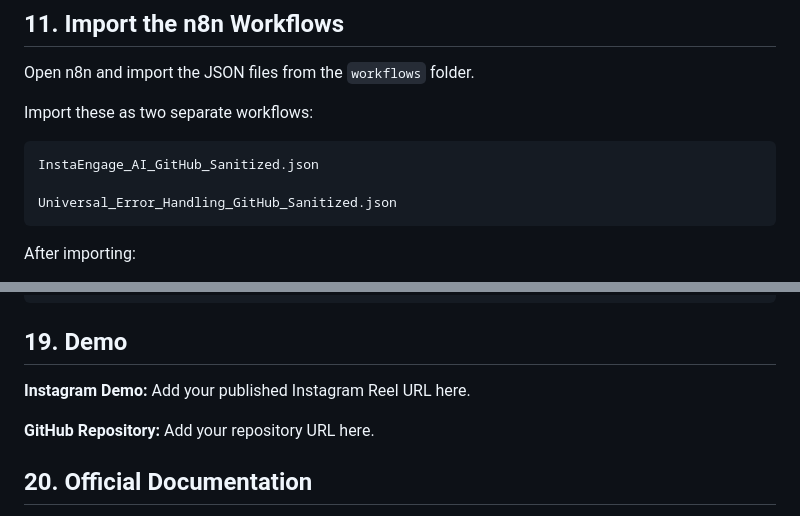
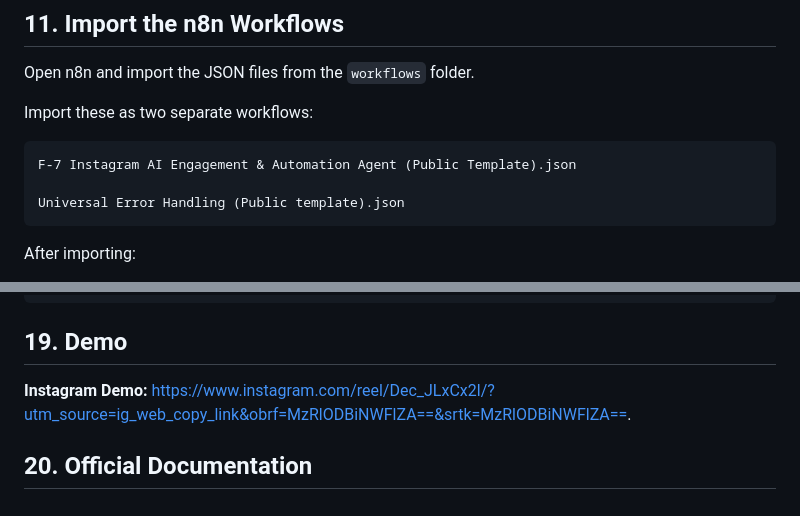
Before and after one commit to irtazaasif160-web/irtazaasif160-web-F-7-Instagram-AI-Engagement-Automation-Agent-Public-Template-, a Markdown page: README.md, 2 parts joined by grey strips. Drawn GitHub-style.

````diff
--- a/README.md
+++ b/README.md
@@ -311,9 +311,9 @@ Open n8n and import the JSON files from the `workflows` folder.
 Import these as two separate workflows:
 
 ```text
-InstaEngage_AI_GitHub_Sanitized.json
+F-7 Instagram AI Engagement & Automation Agent (Public Template).json
 
-Universal_Error_Handling_GitHub_Sanitized.json
+Universal Error Handling (Public template).json
 ```
 
 After importing:
@@ -524,9 +524,7 @@ InstaEngage-AI-Instagram-Automation/
 
 ## 19. Demo
 
-**Instagram Demo:** Add your published Instagram Reel URL here.
-
-**GitHub Repository:** Add your repository URL here.
+**Instagram Demo:** https://www.instagram.com/reel/Dec_JLxCx2l/?utm_source=ig_web_copy_link&obrf=MzRlODBiNWFlZA==&srtk=MzRlODBiNWFlZA==.
 
 ## 20. Official Documentation
 
````
